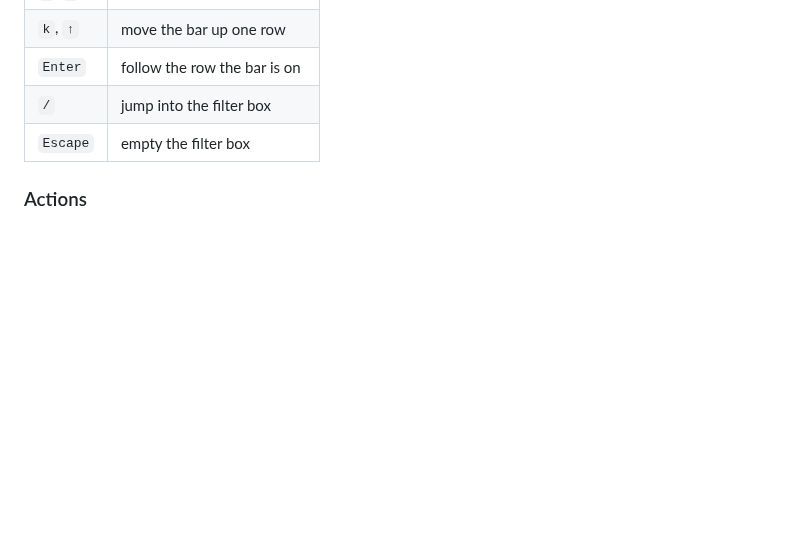
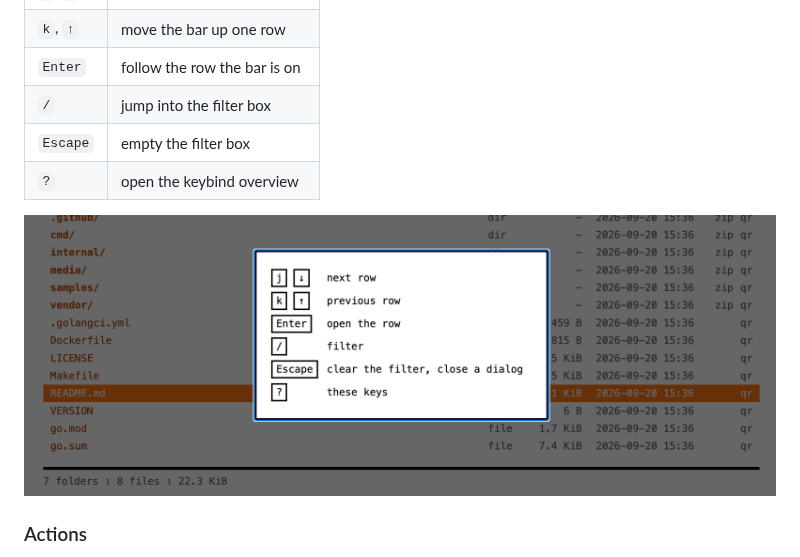
Before and after one commit to mgumz/knut, a Markdown page: README.md, the part around the change. GitHub-like rendering; pictures changed too: media/knut-directory-listing-keys.png (added); blank space fills up the shorter version.

Commit message:
Feature: open keybindings overview with `?`
Pressing `?` will open a modal dialog to show the existing
keybindings.

```diff
--- a/README.md
+++ b/README.md
@@ -123,6 +123,11 @@ A bar marks one row of the listing:
 | `Enter`  | follow the row the bar is on  |
 | `/`      | jump into the filter box      |
 | `Escape` | empty the filter box          |
+| `?`      | open the keybind overview     |
+
+
+![keyboard bindings, shown as overlay](./media/knut-directory-listing-keys.png)
+
 
 ### Actions
 
```
Also changed, not shown: 5 other files.
